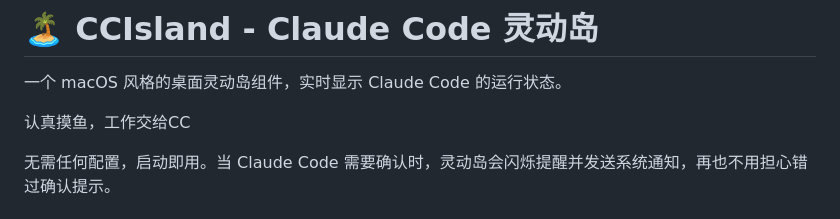
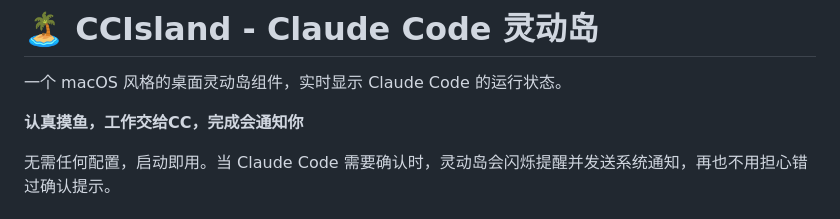
Before and after one commit to WangJunqing-coder/CCIsland, a Markdown page: README.md, the part around the change. Rendered like a GitHub page.

Commit message:
docs(readme): 更新 README 中的描述文本

```diff
--- a/README.md
+++ b/README.md
@@ -2,7 +2,7 @@
 
 一个 macOS 风格的桌面灵动岛组件，实时显示 Claude Code 的运行状态。
 
-认真摸鱼，工作交给CC
+**认真摸鱼，工作交给CC，完成会通知你**
 
 无需任何配置，启动即用。当 Claude Code 需要确认时，灵动岛会闪烁提醒并发送系统通知，再也不用担心错过确认提示。
 
```
